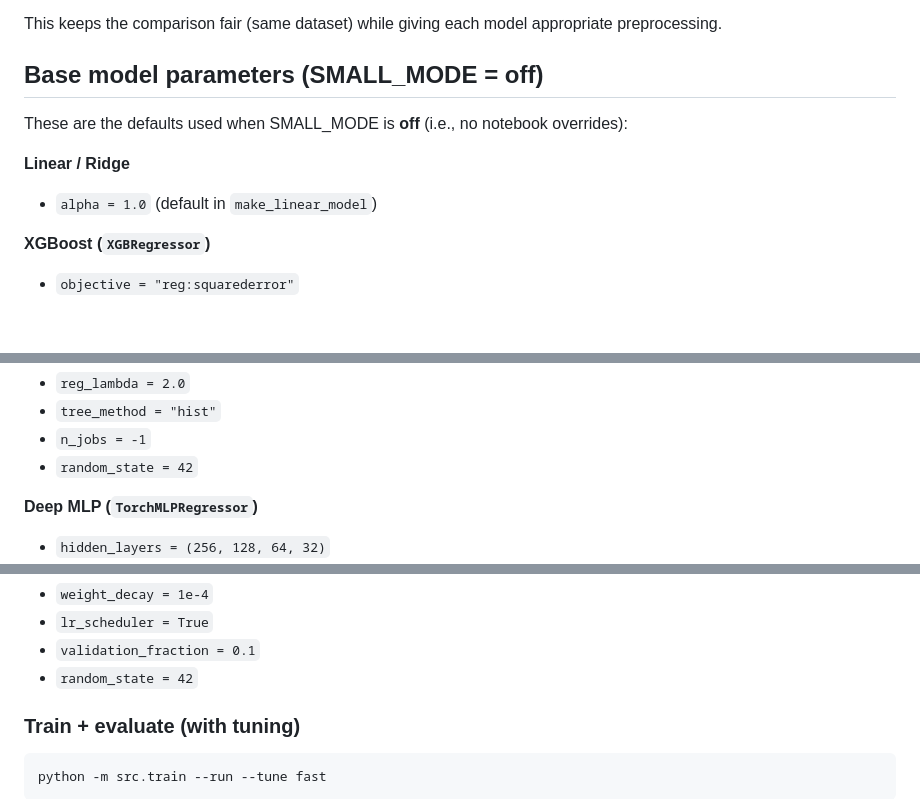
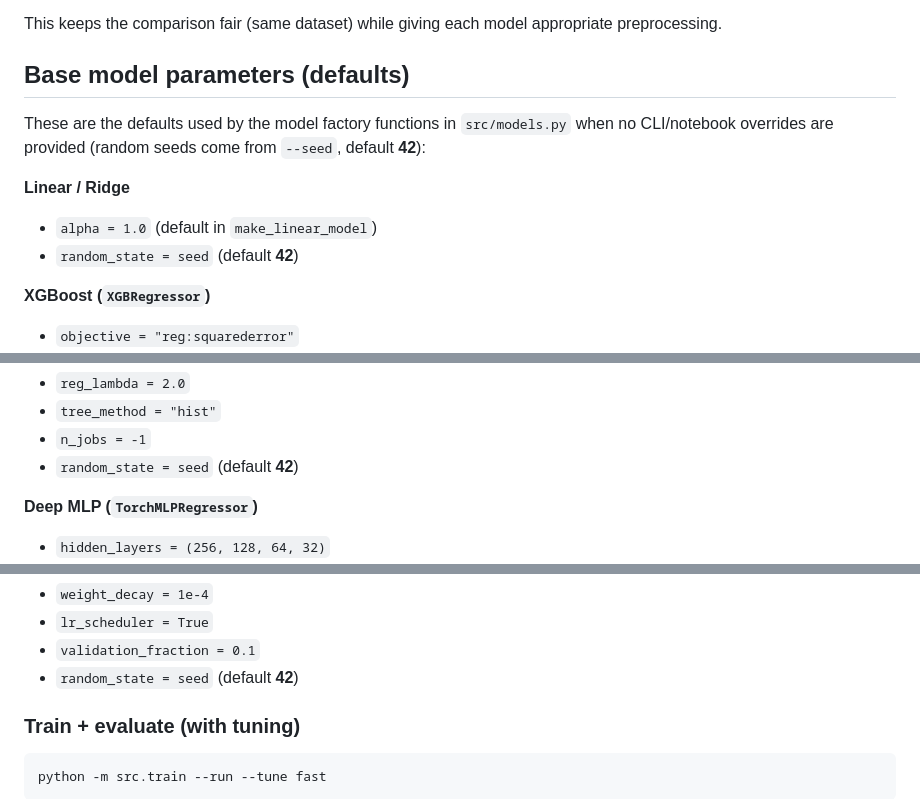
Before and after one commit to Exraay/ml_f1, a Markdown page: README.md, 3 parts joined by grey strips. Rendered like a GitHub page; blank space fills up the shorter version.

```diff
--- a/README.md
+++ b/README.md
@@ -62,12 +62,14 @@ We keep one shared dataset, but use **model-specific preprocessing pipelines** s
 
 This keeps the comparison fair (same dataset) while giving each model appropriate preprocessing.
 
-## Base model parameters (SMALL_MODE = off)
+## Base model parameters (defaults)
 
-These are the defaults used when SMALL_MODE is **off** (i.e., no notebook overrides):
+These are the defaults used by the model factory functions in `src/models.py` when no
+CLI/notebook overrides are provided (random seeds come from `--seed`, default **42**):
 
 **Linear / Ridge**
 - `alpha = 1.0` (default in `make_linear_model`)
+- `random_state = seed` (default **42**)
 
 **XGBoost (`XGBRegressor`)**
 - `objective = "reg:squarederror"`
@@ -81,7 +83,7 @@ These are the defaults used when SMALL_MODE is **off** (i.e., no notebook overri
 - `reg_lambda = 2.0`
 - `tree_method = "hist"`
 - `n_jobs = -1`
-- `random_state = 42`
+- `random_state = seed` (default **42**)
 
 **Deep MLP (`TorchMLPRegressor`)**
 - `hidden_layers = (256, 128, 64, 32)`
@@ -95,7 +97,7 @@ These are the defaults used when SMALL_MODE is **off** (i.e., no notebook overri
 - `weight_decay = 1e-4`
 - `lr_scheduler = True`
 - `validation_fraction = 0.1`
-- `random_state = 42`
+- `random_state = seed` (default **42**)
 
 ### Train + evaluate (with tuning)
 
```
